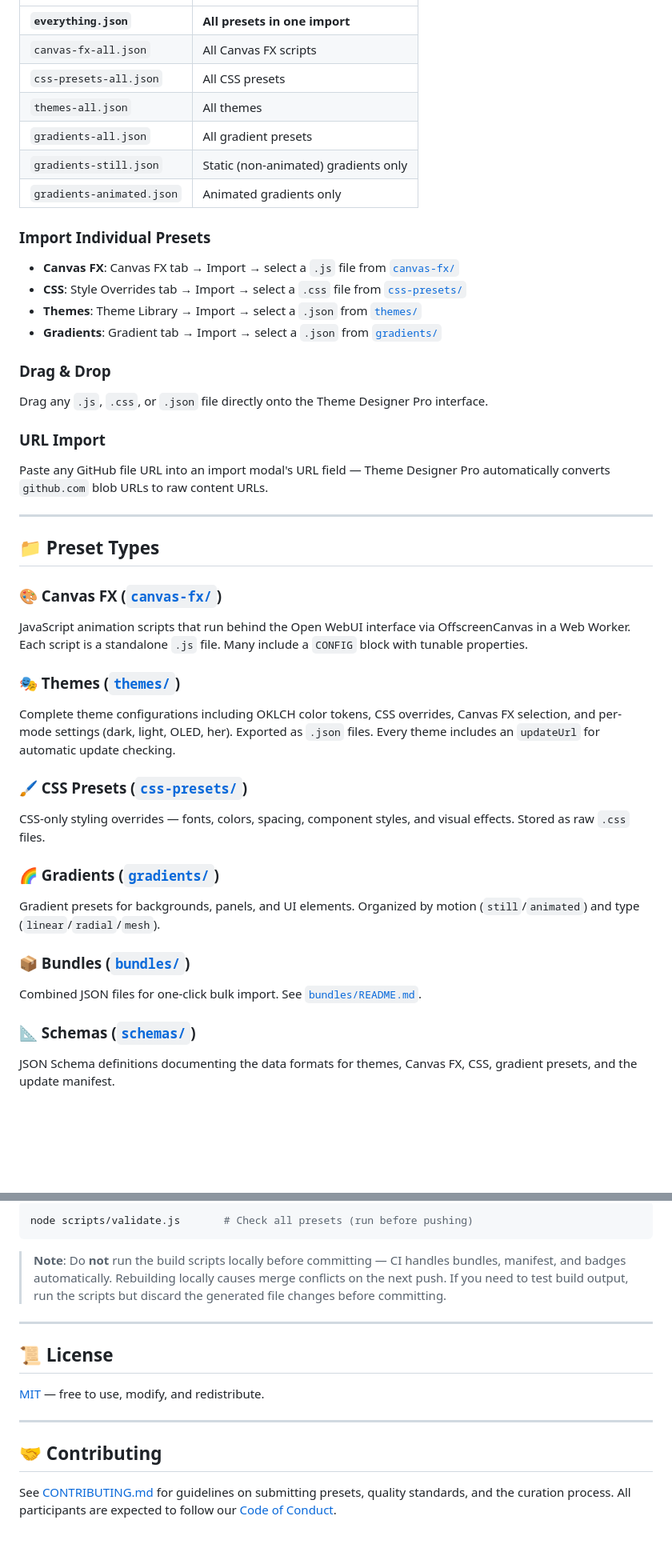
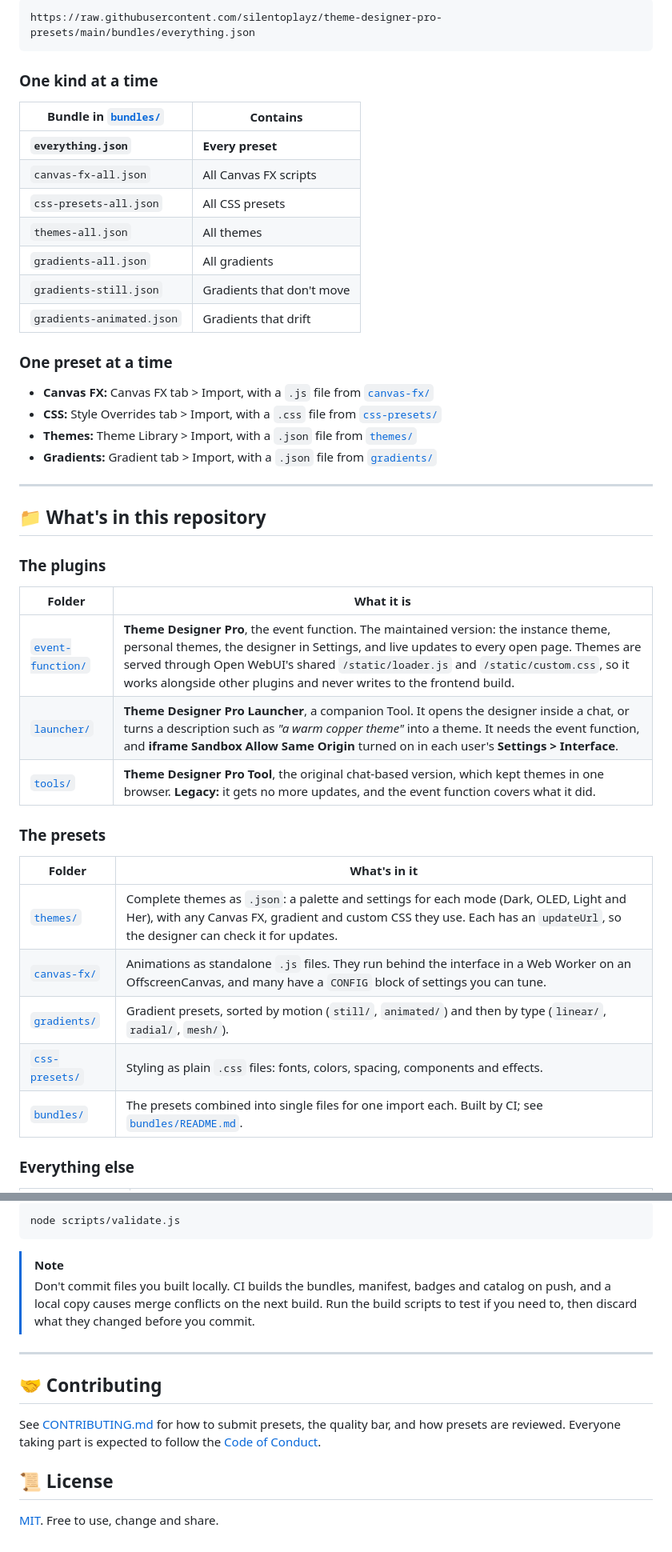
Before and after one commit to silentoplayz/theme-designer-pro-presets, a Markdown page: README.md, 2 parts joined by grey strips. Shown at 80% size. Drawn GitHub-style; blank space fills up the shorter version.

````diff
--- a/README.md
+++ b/README.md
@@ -80,52 +57,47 @@ Download or URL-import any bundle from [`bundles/`](bundles/):
+```
+https://raw.githubusercontent.com/silentoplayz/theme-designer-pro-presets/main/bundles/everything.json
+```
+
+### One kind at a time
+
+| Bundle in [`bundles/`](bundles/) | Contains |
 |---|---|
-| **`everything.json`** | **All presets in one import** |
+| **`everything.json`** | **Every preset** |
 | `canvas-fx-all.json` | All Canvas FX scripts |
 | `css-presets-all.json` | All CSS presets |
 | `themes-all.json` | All themes |
-| `gradients-all.json` | All gradient presets |
-| `gradients-still.json` | Static (non-animated) gradients only |
-| `gradients-animated.json` | Animated gradients only |
+| `gradients-all.json` | All gradients |
+| `gradients-still.json` | Gradients that don't move |
+| `gradients-animated.json` | Gradients that drift |
 
-### Import Individual Presets
+### One preset at a time
 
-- **Canvas FX**: Canvas FX tab → Import → select a `.js` file from [`canvas-fx/`](canvas-fx/)
-- **CSS**: Style Overrides tab → Import → select a `.css` file from [`css-presets/`](css-presets/)
-- **Themes**: Theme Library → Import → select a `.json` from [`themes/`](themes/)
-- **Gradients**: Gradient tab → Import → select a `.json` from [`gradients/`](gradients/)
-
-### Drag & Drop
-
-Drag any `.js`, `.css`, or `.json` file directly onto the Theme Designer Pro interface.
-
-### URL Import
-
-Paste any GitHub file URL into an import modal's URL field — Theme Designer Pro automatically converts `github.com` blob URLs to raw content URLs.
+- **Canvas FX:** Canvas FX tab > Import, with a `.js` file from [`canvas-fx/`](canvas-fx/)
+- **CSS:** Style Overrides tab > Import, with a `.css` file from [`css-presets/`](css-presets/)
+- **Themes:** Theme Library > Import, with a `.json` file from [`themes/`](themes/)
+- **Gradients:** Gradient tab > Import, with a `.json` file from [`gradients/`](gradients/)
 
 ---
 
-## 📁 Preset Types
+## 📁 What's in this repository
 
-### 🎨 Canvas FX ([`canvas-fx/`](canvas-fx/))
+### The plugins
 
-JavaScript animation scripts that run behind the Open WebUI interface via OffscreenCanvas in a Web Worker. Each script is a standalone `.js` file. Many include a `CONFIG` block with tunable properties.
+| Folder | What it is |
+|---|---|
+| [`event-function/`](event-function/) | **Theme Designer Pro**, the event function. The maintained version: the instance theme, personal themes, the designer in Settings, and live updates to every open page. Themes are served through Open WebUI's shared `/static/loader.js` and `/static/custom.css`, so it works alongside other plugins and never writes to the frontend build. |
+| [`launcher/`](launcher/) | **Theme Designer Pro Launcher**, a companion Tool. It opens the designer inside a chat, or turns a description such as _"a warm copper theme"_ into a theme. It needs the event function, and **iframe Sandbox Allow Same Origin** turned on in each user's **Settings > Interface**. |
+| [`tools/`](tools/) | **Theme Designer Pro Tool**, the original chat-based version, which kept themes in one browser. **Legacy:** it gets no more updates, and the event function covers what it did. |
 
-### 🎭 Themes ([`themes/`](themes/))
+### The presets
 
-Complete theme configurations including OKLCH color tokens, CSS overrides, Canvas FX selection, and per-mode settings (dark, light, OLED, her). Exported as `.json` files. Every theme includes an `updateUrl` for automatic update checking.
+| Folder | What's in it |
+|---|---|
+| [`themes/`](themes/) | Complete themes as `.json`: a palette and settings for each mode (Dark, OLED, Light and Her), with any Canvas FX, gradient and custom CSS they use. Each has an `updateUrl`, so the designer can check it for updates. |
+| [`canvas-fx/`](canvas-fx/) | Animations as standalone `.js` files. They run behind the interface in a Web Worker on an OffscreenCanvas, and many have a `CONFIG` block of settings you can tune. |
+| [`gradients/`](gradients/) | Gradient presets, sorted by motion (`still/`, `animated/`) and then by type (`linear/`, `radial/`, `mesh/`). |
+| [`css-presets/`](css-presets/) | Styling as plain `.css` files: fonts, colors, spacing, components and effects. |
+| [`bundles/`](bundles/) | The presets combined into single files for one import each. Built by CI; see [`bundles/README.md`](bundles/README.md). |
 
-### 🖌️ CSS Presets ([`css-presets/`](css-presets/))
+### Everything else
 
-CSS-only styling overrides — fonts, colors, spacing, component styles, and visual effects. Stored as raw `.css` files.
-
-### 🌈 Gradients ([`gradients/`](gradients/))
-
-Gradient presets for backgrounds, panels, and UI elements. Organized by motion (`still`/`animated`) and type (`linear`/`radial`/`mesh`).
-
-### 📦 Bundles ([`bundles/`](bundles/))
-
-Combined JSON files for one-click bulk import. See [`bundles/README.md`](bundles/README.md).
-
-### 📐 Schemas ([`schemas/`](schemas/))
-
-JSON Schema definitions documenting the data formats for themes, Canvas FX, CSS, gradient presets, and the update manifest.
-
@@ -198,18 +142,17 @@ Deploys the [`docs/`](docs/) preset gallery to [GitHub Pages](https://silentopla
 
 ```bash
-node scripts/validate.js       # Check all presets (run before pushing)
+node scripts/validate.js
 ```
 
-> **Note**: Do **not** run the build scripts locally before committing — CI handles bundles, manifest, and badges automatically. Rebuilding locally causes merge conflicts on the next push. If you need to test build output, run the scripts but discard the generated file changes before committing.
-
----
-
-## 📜 License
-
-[MIT](LICENSE) — free to use, modify, and redistribute.
+> [!NOTE]
+> Don't commit files you built locally. CI builds the bundles, manifest, badges and catalog on push, and a local copy causes merge conflicts on the next build. Run the build scripts to test if you need to, then discard what they changed before you commit.
 
 ---
 
 ## 🤝 Contributing
 
-See [CONTRIBUTING.md](CONTRIBUTING.md) for guidelines on submitting presets, quality standards, and the curation process. All participants are expected to follow our [Code of Conduct](CODE_OF_CONDUCT.md).
+See [CONTRIBUTING.md](CONTRIBUTING.md) for how to submit presets, the quality bar, and how presets are reviewed. Everyone taking part is expected to follow the [Code of Conduct](CODE_OF_CONDUCT.md).
+
+## 📜 License
+
+[MIT](LICENSE). Free to use, change and share.
````
Also changed, not shown: other parts of README.md (+57 -108 lines).
